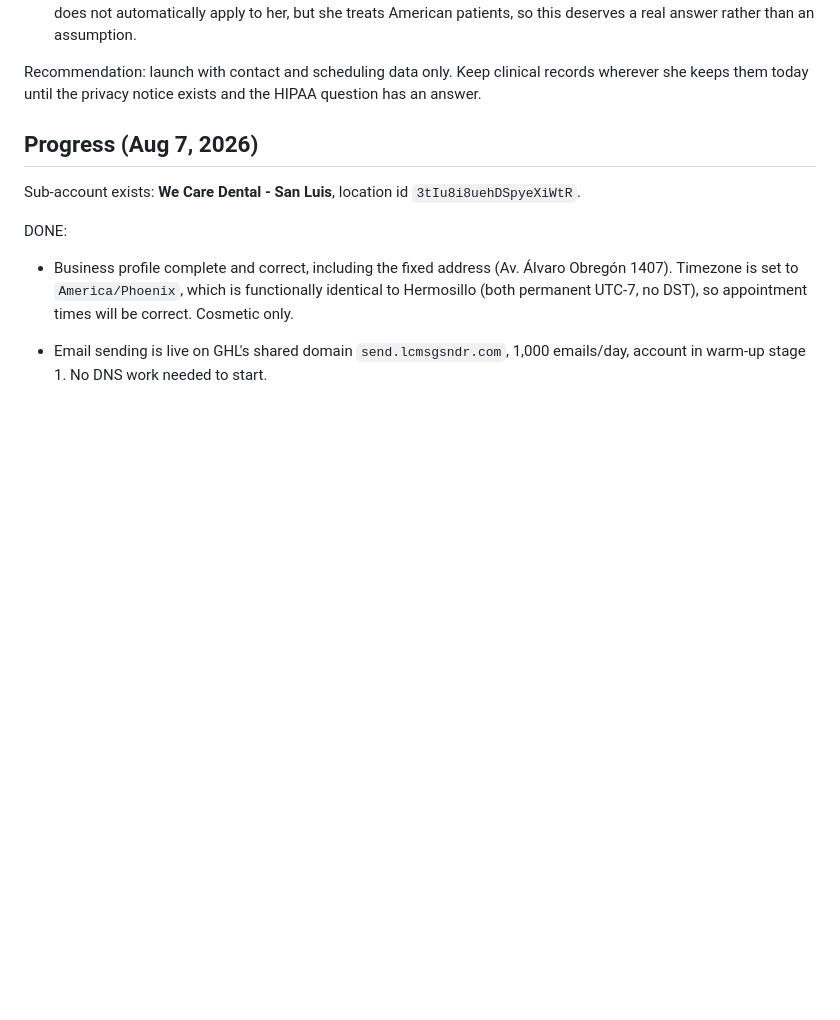
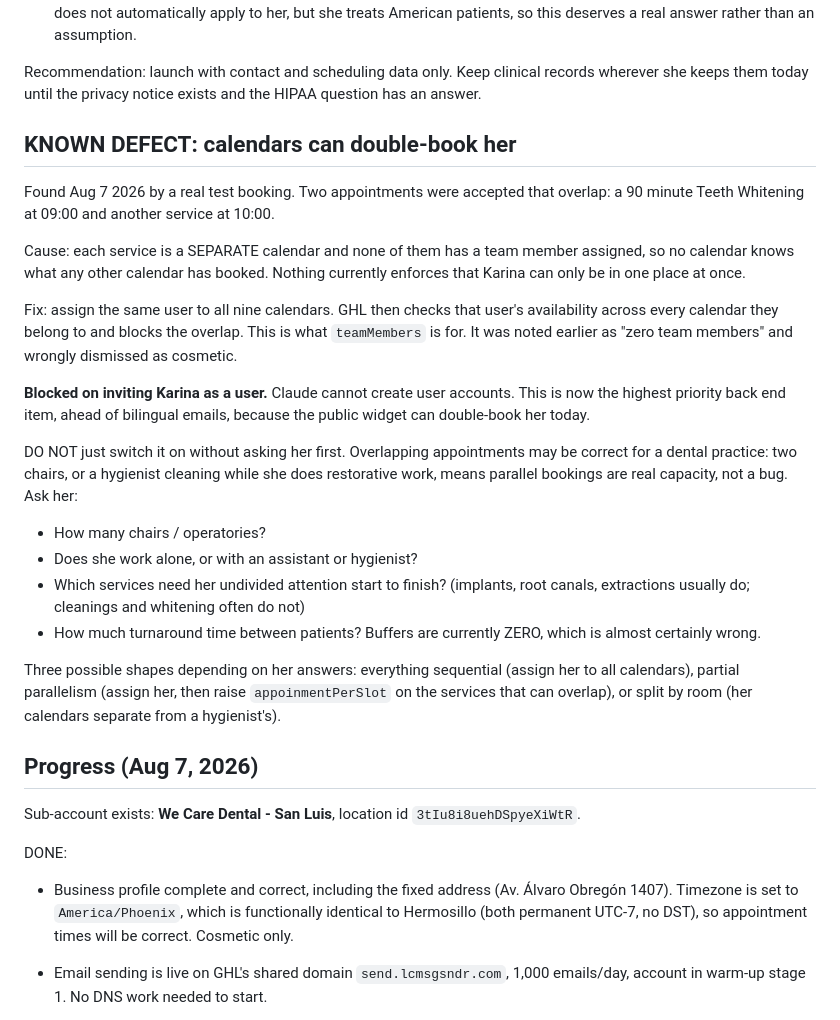
Before and after one commit to triggs2025/wecare-dental, a Markdown page: BACKEND-PLAN.md, the part around the change. Drawn GitHub-style; blank space fills up the shorter version.

Commit message:
Record the double-booking defect and what to ask Karina
A real test booking accepted two overlapping appointments. Cause is the
architecture I chose: nine separate service calendars with no team member
assigned, so no calendar knows what the others booked. Fix is assigning the
same user to all of them, which is blocked on inviting Karina.

Documented as the highest priority back end item, with the caveat that
overlapping may be legitimate for a dental practice and should be confirmed
with her before being switched off. Buffers are currently zero and almost
certainly wrong.

Co-Authored-By: Claude Opus 5 <noreply@anthropic.com>

```diff
--- a/BACKEND-PLAN.md
+++ b/BACKEND-PLAN.md
@@ -96,6 +96,40 @@ field is populated:
 Recommendation: launch with contact and scheduling data only. Keep clinical
 records wherever she keeps them today until the privacy notice exists and the
 HIPAA question has an answer.
+
+## KNOWN DEFECT: calendars can double-book her
+
+Found Aug 7 2026 by a real test booking. Two appointments were accepted that
+overlap: a 90 minute Teeth Whitening at 09:00 and another service at 10:00.
+
+Cause: each service is a SEPARATE calendar and none of them has a team member
+assigned, so no calendar knows what any other calendar has booked. Nothing
+currently enforces that Karina can only be in one place at once.
+
+Fix: assign the same user to all nine calendars. GHL then checks that user's
+availability across every calendar they belong to and blocks the overlap. This
+is what `teamMembers` is for. It was noted earlier as "zero team members" and
+wrongly dismissed as cosmetic.
+
+**Blocked on inviting Karina as a user.** Claude cannot create user accounts.
+This is now the highest priority back end item, ahead of bilingual emails,
+because the public widget can double-book her today.
+
+DO NOT just switch it on without asking her first. Overlapping appointments may
+be correct for a dental practice: two chairs, or a hygienist cleaning while she
+does restorative work, means parallel bookings are real capacity, not a bug.
+Ask her:
+- How many chairs / operatories?
+- Does she work alone, or with an assistant or hygienist?
+- Which services need her undivided attention start to finish? (implants, root
+  canals, extractions usually do; cleanings and whitening often do not)
+- How much turnaround time between patients? Buffers are currently ZERO, which
+  is almost certainly wrong.
+
+Three possible shapes depending on her answers: everything sequential (assign
+her to all calendars), partial parallelism (assign her, then raise
+`appoinmentPerSlot` on the services that can overlap), or split by room (her
+calendars separate from a hygienist's).
 
 ## Progress (Aug 7, 2026)
 
```
